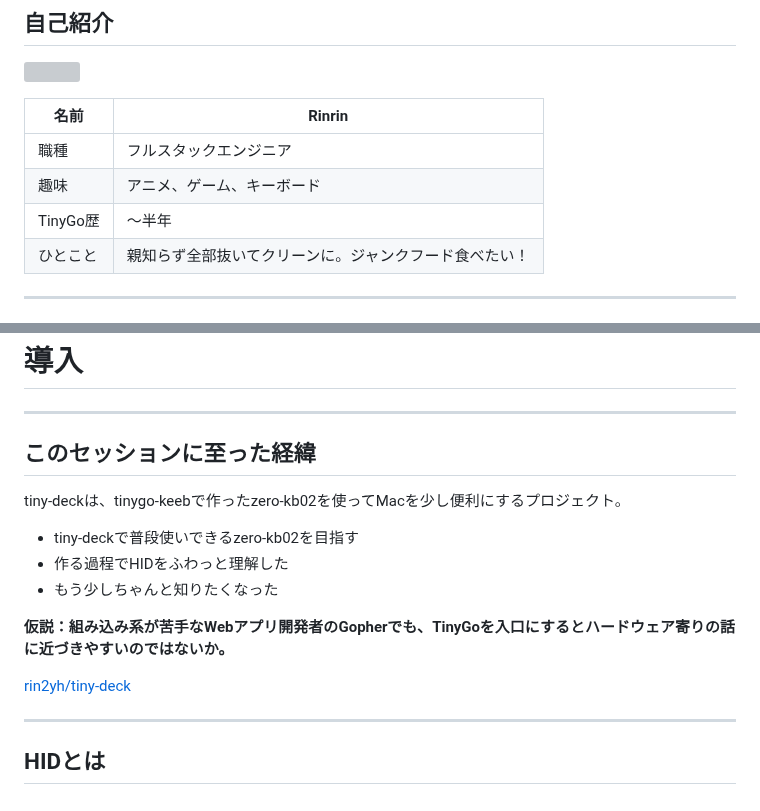
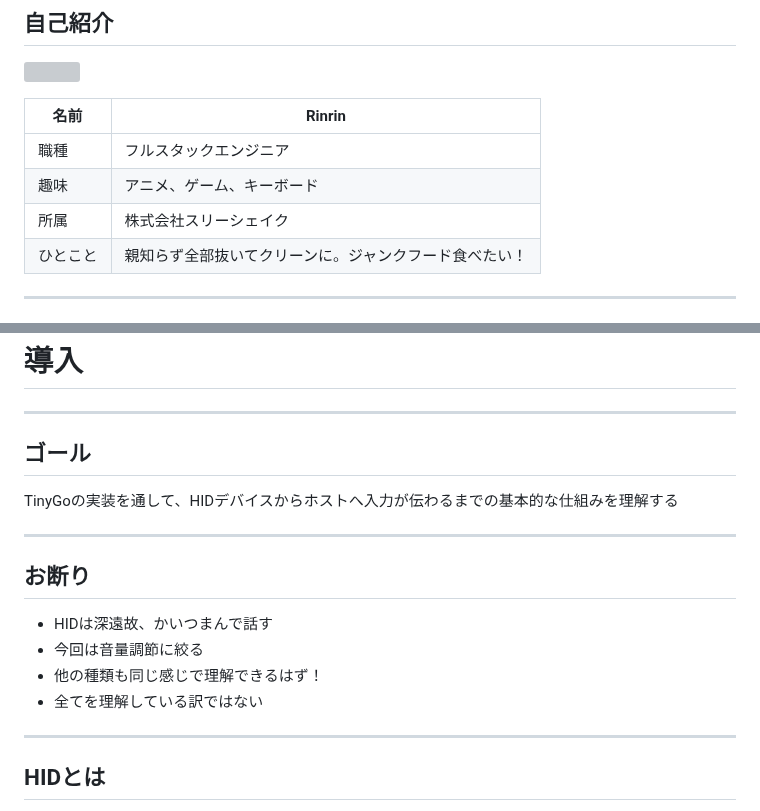
Before and after one commit to rin2yh/slides, a Markdown page: slides/understanding-hid-through-tinygo.md, 2 parts joined by grey strips. Rendered like a GitHub page; grey boxes are pictures that could not be loaded.

Commit message:
Restructure HID introduction slides

```diff
--- a/slides/understanding-hid-through-tinygo.md
+++ b/slides/understanding-hid-through-tinygo.md
@@ -26,7 +26,7 @@ Rinrin — [@rin2yh](https://x.com/rin2yh)
 |---|---|
 | 職種 | フルスタックエンジニア |
 | 趣味 | アニメ、ゲーム、キーボード |
-| TinyGo歴 | 〜半年 |
+| 所属 | 株式会社スリーシェイク |
 | ひとこと | 親知らず全部抜いてクリーンに。ジャンクフード食べたい！ |
 
 ---
@@ -48,17 +48,18 @@ SECTION 01
 
 ---
 
-## このセッションに至った経緯
+## ゴール
 
-tiny-deckは、tinygo-keebで作ったzero-kb02を使ってMacを少し便利にするプロジェクト。
+TinyGoの実装を通して、HIDデバイスからホストへ入力が伝わるまでの基本的な仕組みを理解する
 
-- tiny-deckで普段使いできるzero-kb02を目指す
-- 作る過程でHIDをふわっと理解した
-- もう少しちゃんと知りたくなった
+---
 
-**仮説：組み込み系が苦手なWebアプリ開発者のGopherでも、TinyGoを入口にするとハードウェア寄りの話に近づきやすいのではないか。**
+## お断り
 
-[rin2yh/tiny-deck](https://github.com/rin2yh/tiny-deck)
+- HIDは深遠故、かいつまんで話す
+- 今回は音量調節に絞る
+- 他の種類も同じ感じで理解できるはず！
+- 全てを理解している訳ではない
 
 ---
 
```
